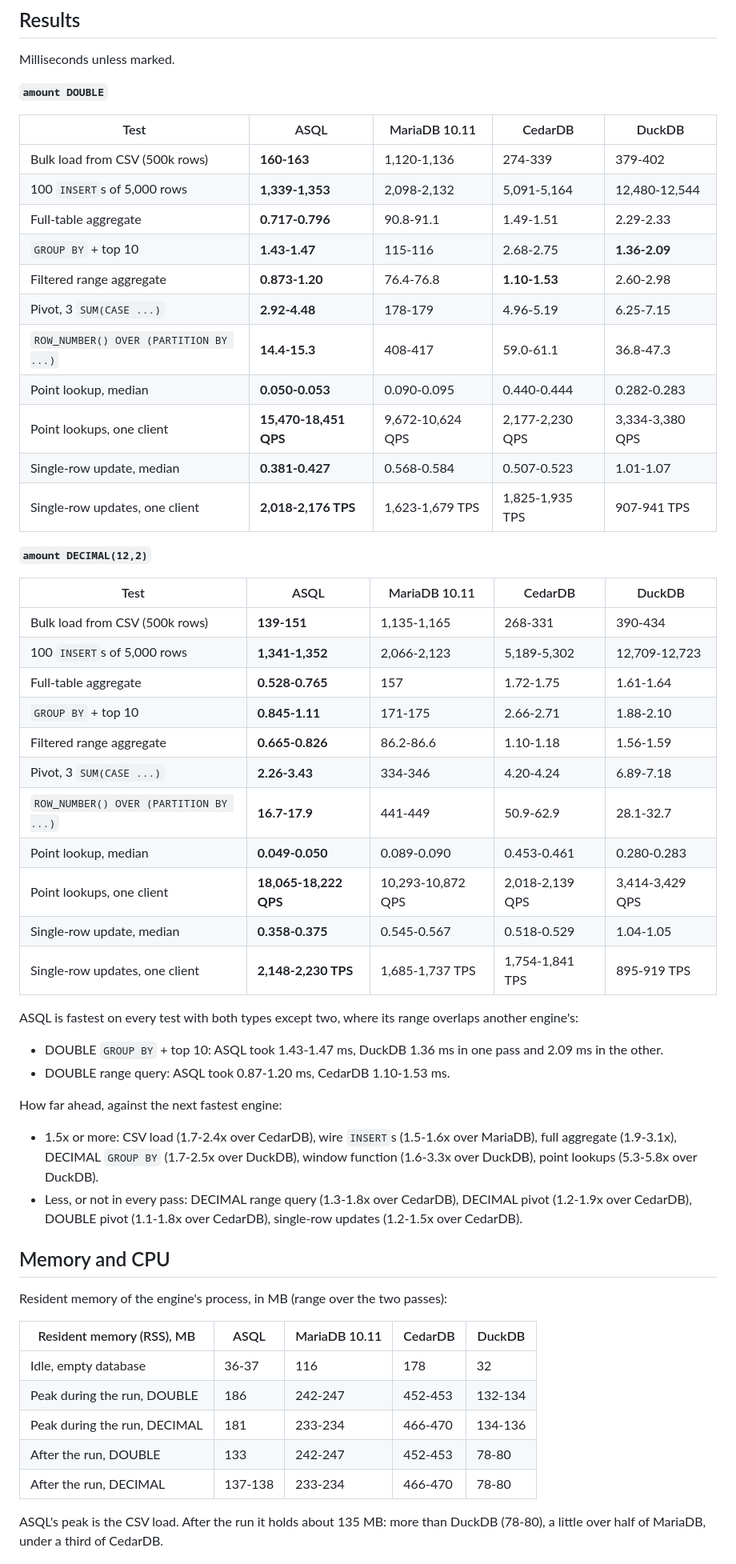
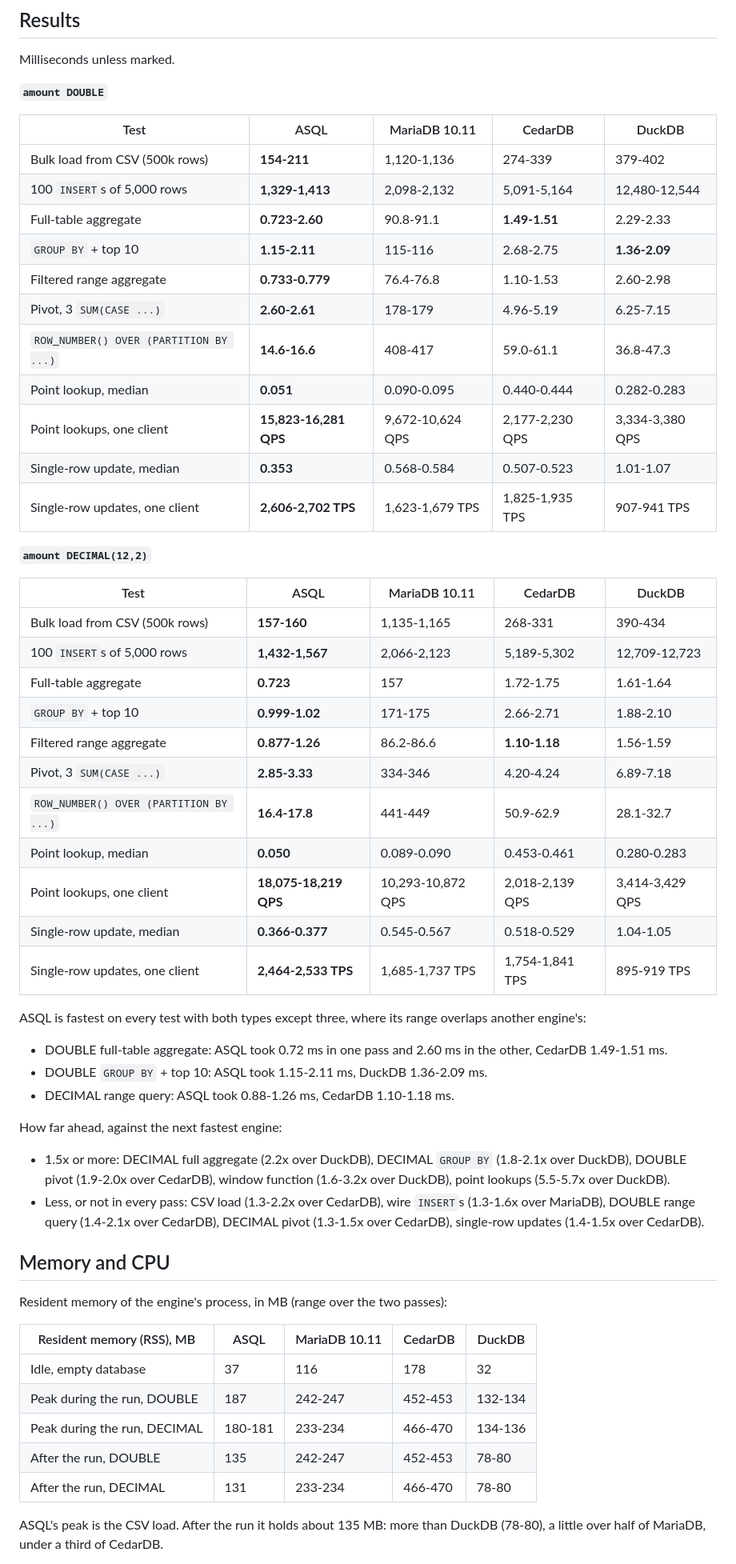
Before and after one commit to grnbene/aios, a Markdown page: docs/asql-benchmarks.md, the part around one of its changes. Shown at 80% size. GitHub-like rendering.

```diff
--- a/docs/asql-benchmarks.md
+++ b/docs/asql-benchmarks.md
@@ -37,46 +38,46 @@ Milliseconds unless marked.
 
 | Test | ASQL | MariaDB 10.11 | CedarDB | DuckDB |
 |---|---|---|---|---|
-| Bulk load from CSV (500k rows) | **160-163** | 1,120-1,136 | 274-339 | 379-402 |
-| 100 `INSERT`s of 5,000 rows | **1,339-1,353** | 2,098-2,132 | 5,091-5,164 | 12,480-12,544 |
-| Full-table aggregate | **0.717-0.796** | 90.8-91.1 | 1.49-1.51 | 2.29-2.33 |
-| `GROUP BY` + top 10 | **1.43-1.47** | 115-116 | 2.68-2.75 | **1.36-2.09** |
-| Filtered range aggregate | **0.873-1.20** | 76.4-76.8 | **1.10-1.53** | 2.60-2.98 |
-| Pivot, 3 `SUM(CASE ...)` | **2.92-4.48** | 178-179 | 4.96-5.19 | 6.25-7.15 |
-| `ROW_NUMBER() OVER (PARTITION BY ...)` | **14.4-15.3** | 408-417 | 59.0-61.1 | 36.8-47.3 |
-| Point lookup, median | **0.050-0.053** | 0.090-0.095 | 0.440-0.444 | 0.282-0.283 |
-| Point lookups, one client | **15,470-18,451 QPS** | 9,672-10,624 QPS | 2,177-2,230 QPS | 3,334-3,380 QPS |
-| Single-row update, median | **0.381-0.427** | 0.568-0.584 | 0.507-0.523 | 1.01-1.07 |
-| Single-row updates, one client | **2,018-2,176 TPS** | 1,623-1,679 TPS | 1,825-1,935 TPS | 907-941 TPS |
+| Bulk load from CSV (500k rows) | **154-211** | 1,120-1,136 | 274-339 | 379-402 |
+| 100 `INSERT`s of 5,000 rows | **1,329-1,413** | 2,098-2,132 | 5,091-5,164 | 12,480-12,544 |
+| Full-table aggregate | **0.723-2.60** | 90.8-91.1 | **1.49-1.51** | 2.29-2.33 |
+| `GROUP BY` + top 10 | **1.15-2.11** | 115-116 | 2.68-2.75 | **1.36-2.09** |
+| Filtered range aggregate | **0.733-0.779** | 76.4-76.8 | 1.10-1.53 | 2.60-2.98 |
+| Pivot, 3 `SUM(CASE ...)` | **2.60-2.61** | 178-179 | 4.96-5.19 | 6.25-7.15 |
+| `ROW_NUMBER() OVER (PARTITION BY ...)` | **14.6-16.6** | 408-417 | 59.0-61.1 | 36.8-47.3 |
+| Point lookup, median | **0.051** | 0.090-0.095 | 0.440-0.444 | 0.282-0.283 |
+| Point lookups, one client | **15,823-16,281 QPS** | 9,672-10,624 QPS | 2,177-2,230 QPS | 3,334-3,380 QPS |
+| Single-row update, median | **0.353** | 0.568-0.584 | 0.507-0.523 | 1.01-1.07 |
+| Single-row updates, one client | **2,606-2,702 TPS** | 1,623-1,679 TPS | 1,825-1,935 TPS | 907-941 TPS |
 
 **`amount DECIMAL(12,2)`**
 
 | Test | ASQL | MariaDB 10.11 | CedarDB | DuckDB |
 |---|---|---|---|---|
-| Bulk load from CSV (500k rows) | **139-151** | 1,135-1,165 | 268-331 | 390-434 |
-| 100 `INSERT`s of 5,000 rows | **1,341-1,352** | 2,066-2,123 | 5,189-5,302 | 12,709-12,723 |
-| Full-table aggregate | **0.528-0.765** | 157 | 1.72-1.75 | 1.61-1.64 |
-| `GROUP BY` + top 10 | **0.845-1.11** | 171-175 | 2.66-2.71 | 1.88-2.10 |
-| Filtered range aggregate | **0.665-0.826** | 86.2-86.6 | 1.10-1.18 | 1.56-1.59 |
-| Pivot, 3 `SUM(CASE ...)` | **2.26-3.43** | 334-346 | 4.20-4.24 | 6.89-7.18 |
-| `ROW_NUMBER() OVER (PARTITION BY ...)` | **16.7-17.9** | 441-449 | 50.9-62.9 | 28.1-32.7 |
-| Point lookup, median | **0.049-0.050** | 0.089-0.090 | 0.453-0.461 | 0.280-0.283 |
-| Point lookups, one client | **18,065-18,222 QPS** | 10,293-10,872 QPS | 2,018-2,139 QPS | 3,414-3,429 QPS |
-| Single-row update, median | **0.358-0.375** | 0.545-0.567 | 0.518-0.529 | 1.04-1.05 |
-| Single-row updates, one client | **2,148-2,230 TPS** | 1,685-1,737 TPS | 1,754-1,841 TPS | 895-919 TPS |
+| Bulk load from CSV (500k rows) | **157-160** | 1,135-1,165 | 268-331 | 390-434 |
+| 100 `INSERT`s of 5,000 rows | **1,432-1,567** | 2,066-2,123 | 5,189-5,302 | 12,709-12,723 |
+| Full-table aggregate | **0.723** | 157 | 1.72-1.75 | 1.61-1.64 |
+| `GROUP BY` + top 10 | **0.999-1.02** | 171-175 | 2.66-2.71 | 1.88-2.10 |
+| Filtered range aggregate | **0.877-1.26** | 86.2-86.6 | **1.10-1.18** | 1.56-1.59 |
+| Pivot, 3 `SUM(CASE ...)` | **2.85-3.33** | 334-346 | 4.20-4.24 | 6.89-7.18 |
+| `ROW_NUMBER() OVER (PARTITION BY ...)` | **16.4-17.8** | 441-449 | 50.9-62.9 | 28.1-32.7 |
+| Point lookup, median | **0.050** | 0.089-0.090 | 0.453-0.461 | 0.280-0.283 |
+| Point lookups, one client | **18,075-18,219 QPS** | 10,293-10,872 QPS | 2,018-2,139 QPS | 3,414-3,429 QPS |
+| Single-row update, median | **0.366-0.377** | 0.545-0.567 | 0.518-0.529 | 1.04-1.05 |
+| Single-row updates, one client | **2,464-2,533 TPS** | 1,685-1,737 TPS | 1,754-1,841 TPS | 895-919 TPS |
 
-ASQL is fastest on every test with both types except two, where its range overlaps another engine's:
+ASQL is fastest on every test with both types except three, where its range overlaps another engine's:
 
-- DOUBLE `GROUP BY` + top 10: ASQL took 1.43-1.47 ms, DuckDB 1.36 ms in one pass and 2.09 ms in the other.
-- DOUBLE range query: ASQL took 0.87-1.20 ms, CedarDB 1.10-1.53 ms.
+- DOUBLE full-table aggregate: ASQL took 0.72 ms in one pass and 2.60 ms in the other, CedarDB 1.49-1.51 ms.
+- DOUBLE `GROUP BY` + top 10: ASQL took 1.15-2.11 ms, DuckDB 1.36-2.09 ms.
+- DECIMAL range query: ASQL took 0.88-1.26 ms, CedarDB 1.10-1.18 ms.
 
 How far ahead, against the next fastest engine:
 
-- 1.5x or more: CSV load (1.7-2.4x over CedarDB), wire `INSERT`s (1.5-1.6x over MariaDB), full aggregate (1.9-3.1x),
-  DECIMAL `GROUP BY` (1.7-2.5x over DuckDB), window function (1.6-3.3x over DuckDB), point lookups (5.3-5.8x over
-  DuckDB).
-- Less, or not in every pass: DECIMAL range query (1.3-1.8x over CedarDB), DECIMAL pivot (1.2-1.9x over CedarDB),
-  DOUBLE pivot (1.1-1.8x over CedarDB), single-row updates (1.2-1.5x over CedarDB).
+- 1.5x or more: DECIMAL full aggregate (2.2x over DuckDB), DECIMAL `GROUP BY` (1.8-2.1x over DuckDB), DOUBLE pivot
+  (1.9-2.0x over CedarDB), window function (1.6-3.2x over DuckDB), point lookups (5.5-5.7x over DuckDB).
+- Less, or not in every pass: CSV load (1.3-2.2x over CedarDB), wire `INSERT`s (1.3-1.6x over MariaDB), DOUBLE range
+  query (1.4-2.1x over CedarDB), DECIMAL pivot (1.3-1.5x over CedarDB), single-row updates (1.4-1.5x over CedarDB).
 
 ## Memory and CPU
 
@@ -84,11 +85,11 @@ Resident memory of the engine's process, in MB (range over the two passes):
 
 | Resident memory (RSS), MB | ASQL | MariaDB 10.11 | CedarDB | DuckDB |
 |---|---|---|---|---|
-| Idle, empty database | 36-37 | 116 | 178 | 32 |
-| Peak during the run, DOUBLE | 186 | 242-247 | 452-453 | 132-134 |
-| Peak during the run, DECIMAL | 181 | 233-234 | 466-470 | 134-136 |
-| After the run, DOUBLE | 133 | 242-247 | 452-453 | 78-80 |
-| After the run, DECIMAL | 137-138 | 233-234 | 466-470 | 78-80 |
+| Idle, empty database | 37 | 116 | 178 | 32 |
+| Peak during the run, DOUBLE | 187 | 242-247 | 452-453 | 132-134 |
+| Peak during the run, DECIMAL | 180-181 | 233-234 | 466-470 | 134-136 |
+| After the run, DOUBLE | 135 | 242-247 | 452-453 | 78-80 |
+| After the run, DECIMAL | 131 | 233-234 | 466-470 | 78-80 |
 
 ASQL's peak is the CSV load. After the run it holds about 135 MB: more than DuckDB (78-80), a little over half of
 MariaDB, under a third of CedarDB.
```
Also changed, not shown: other parts of docs/asql-benchmarks.md (+30 -30 lines).
